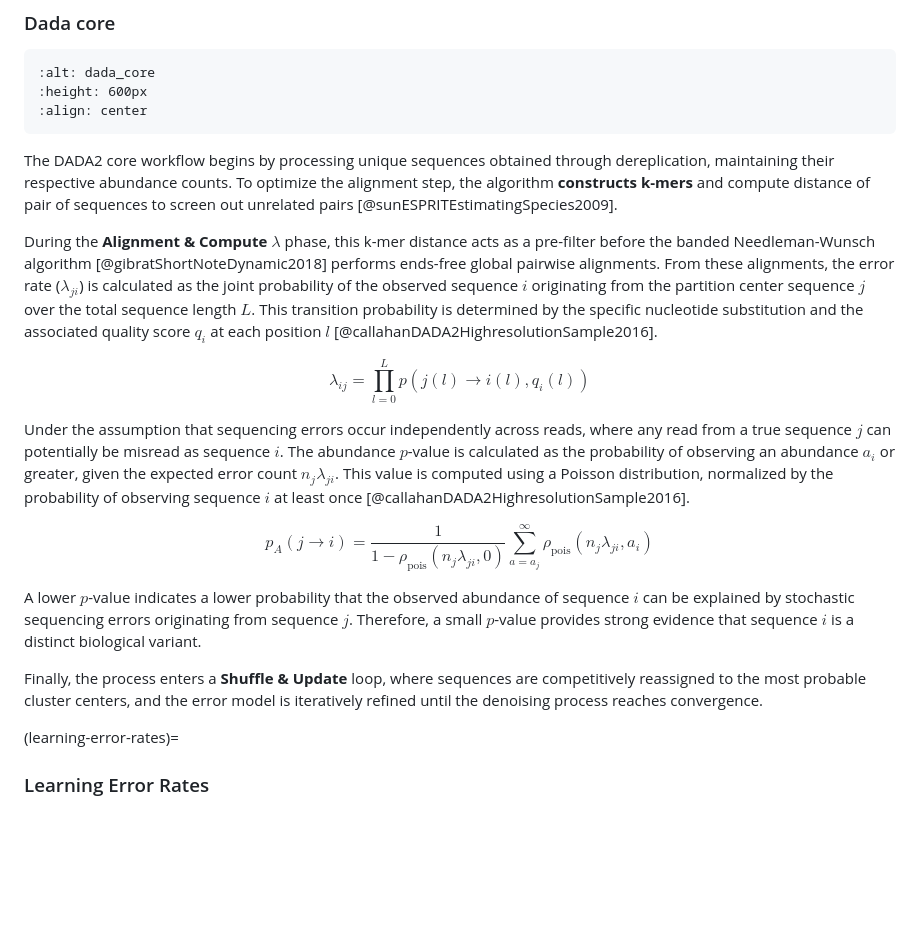
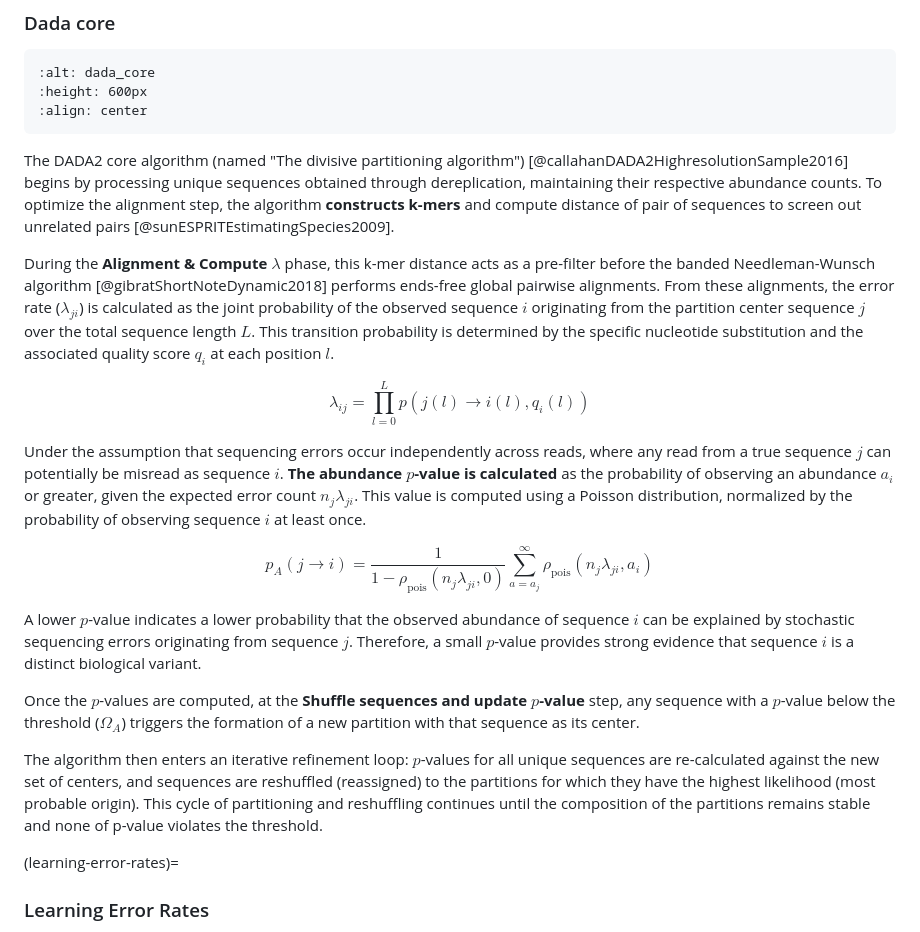
Before and after one commit to Truongphi20/qiime2_blog, a Markdown page: docs/dada2.md, the part around the change. Drawn GitHub-style; blank space fills up the shorter version.

Commit message:
update: revise shuffle and update step in dada2 core

````diff
--- a/docs/dada2.md
+++ b/docs/dada2.md
@@ -65,16 +65,16 @@ The values of `trimLeft` and `truncLen` are inherited from the command. Criteria
 :align: center
 ```
 
-The DADA2 core workflow begins by processing unique sequences obtained through dereplication, maintaining their respective abundance counts. To optimize the alignment step, the algorithm **constructs k-mers** and compute distance of pair of sequences to screen out unrelated pairs [@sunESPRITEstimatingSpecies2009].
+The DADA2 core algorithm (named "The divisive partitioning algorithm") [@callahanDADA2HighresolutionSample2016] begins by processing unique sequences obtained through dereplication, maintaining their respective abundance counts. To optimize the alignment step, the algorithm **constructs k-mers** and compute distance of pair of sequences to screen out unrelated pairs [@sunESPRITEstimatingSpecies2009].
 
-During the **Alignment & Compute $\lambda$** phase, this k-mer distance acts as a pre-filter before the banded Needleman-Wunsch algorithm [@gibratShortNoteDynamic2018] performs ends-free global pairwise alignments. From these alignments, the error rate ($\lambda_{ji}$) is calculated as the joint probability of the observed sequence $i$ originating from the partition center sequence $j$ over the total sequence length $L$. This transition probability is determined by the specific nucleotide substitution and the associated quality score $q_i$ at each position $l$ [@callahanDADA2HighresolutionSample2016].
+During the **Alignment & Compute $\lambda$** phase, this k-mer distance acts as a pre-filter before the banded Needleman-Wunsch algorithm [@gibratShortNoteDynamic2018] performs ends-free global pairwise alignments. From these alignments, the error rate ($\lambda_{ji}$) is calculated as the joint probability of the observed sequence $i$ originating from the partition center sequence $j$ over the total sequence length $L$. This transition probability is determined by the specific nucleotide substitution and the associated quality score $q_i$ at each position $l$.
 
 $$
 \lambda_{ij} = \prod^{L}_{l=0} p(j(l) \rightarrow i(l), q_i(l))
 $$
 
 
-Under the assumption that sequencing errors occur independently across reads, where any read from a true sequence $j$ can potentially be misread as sequence $i$. The abundance $p$-value is calculated as the probability of observing an abundance $a_i$ or greater, given the expected error count $n_j\lambda_{ji}$. This value is computed using a Poisson distribution, normalized by the probability of observing sequence $i$ at least once [@callahanDADA2HighresolutionSample2016].
+Under the assumption that sequencing errors occur independently across reads, where any read from a true sequence $j$ can potentially be misread as sequence $i$. **The abundance $p$-value is calculated** as the probability of observing an abundance $a_i$ or greater, given the expected error count $n_j\lambda_{ji}$. This value is computed using a Poisson distribution, normalized by the probability of observing sequence $i$ at least once.
 
 $$
 p_A(j \rightarrow i) =  \frac{1}{1-\rho_{\text{pois}}(n_j\lambda_{ji},0)} \sum_{a=a_j}^{\infty}\rho_{\text{pois}}(n_j\lambda_{ji},a_i)
@@ -82,7 +82,9 @@ $$
 
 A lower $p$-value indicates a lower probability that the observed abundance of sequence $i$ can be explained by stochastic sequencing errors originating from sequence $j$. Therefore, a small $p$-value provides strong evidence that sequence $i$ is a distinct biological variant.
 
-Finally, the process enters a **Shuffle & Update** loop, where sequences are competitively reassigned to the most probable cluster centers, and the error model is iteratively refined until the denoising process reaches convergence.
+Once the $p$-values are computed, at the **Shuffle sequences and update $p$-value** step, any sequence with a $p$-value below the threshold ($\Omega_A$) triggers the formation of a new partition with that sequence as its center.
+
+The algorithm then enters an iterative refinement loop: $p$-values for all unique sequences are re-calculated against the new set of centers, and sequences are reshuffled (reassigned) to the partitions for which they have the highest likelihood (most probable origin). This cycle of partitioning and reshuffling continues until the composition of the partitions remains stable and none of p-value violates the threshold.
 
 (learning-error-rates)=
 ### Learning Error Rates
````
Also changed, not shown: docs/static/dada2_core.png, 1 other file.
